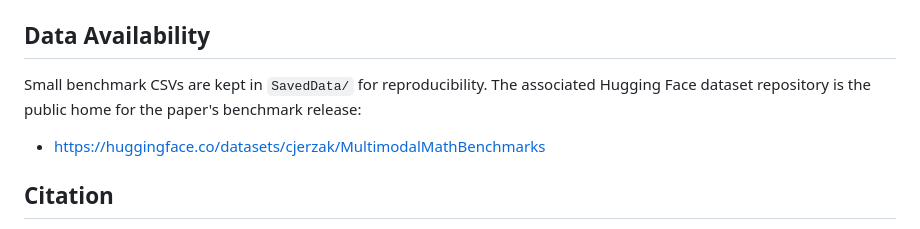
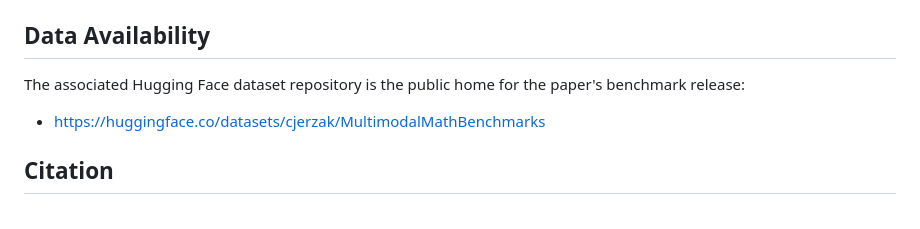
Before and after one commit to cjerzak/llm-multimodal-math, a Markdown page: README.md, the part around the change. GitHub-like rendering.

```diff
--- a/README.md
+++ b/README.md
@@ -92,8 +92,7 @@ The full experiment phase requires `TINKER_API_KEY`.
 
 ## Data Availability
 
-Small benchmark CSVs are kept in `SavedData/` for reproducibility. The
-associated Hugging Face dataset repository is the public home for the paper's
+The associated Hugging Face dataset repository is the public home for the paper's
 benchmark release:
 
 - https://huggingface.co/datasets/cjerzak/MultimodalMathBenchmarks
```
